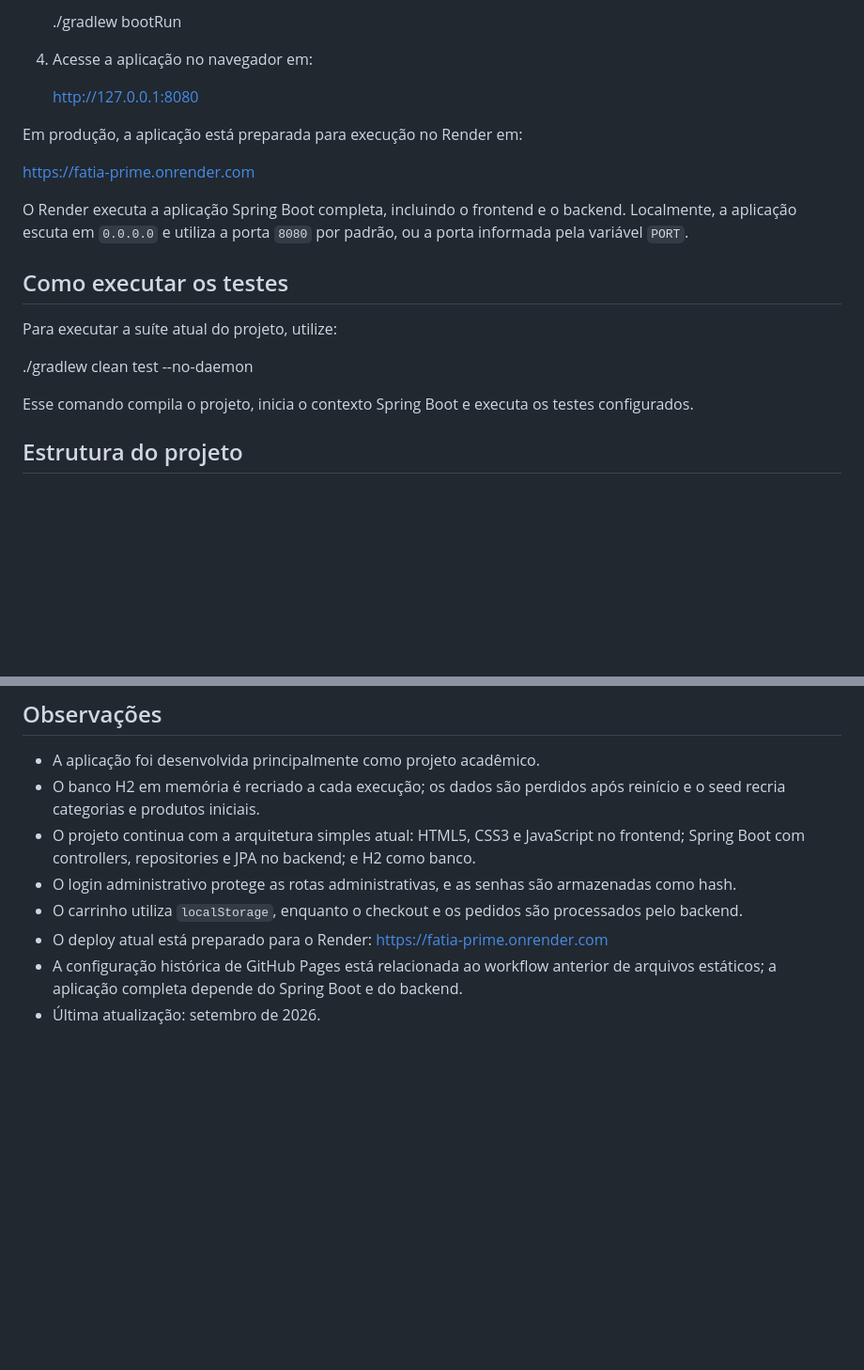
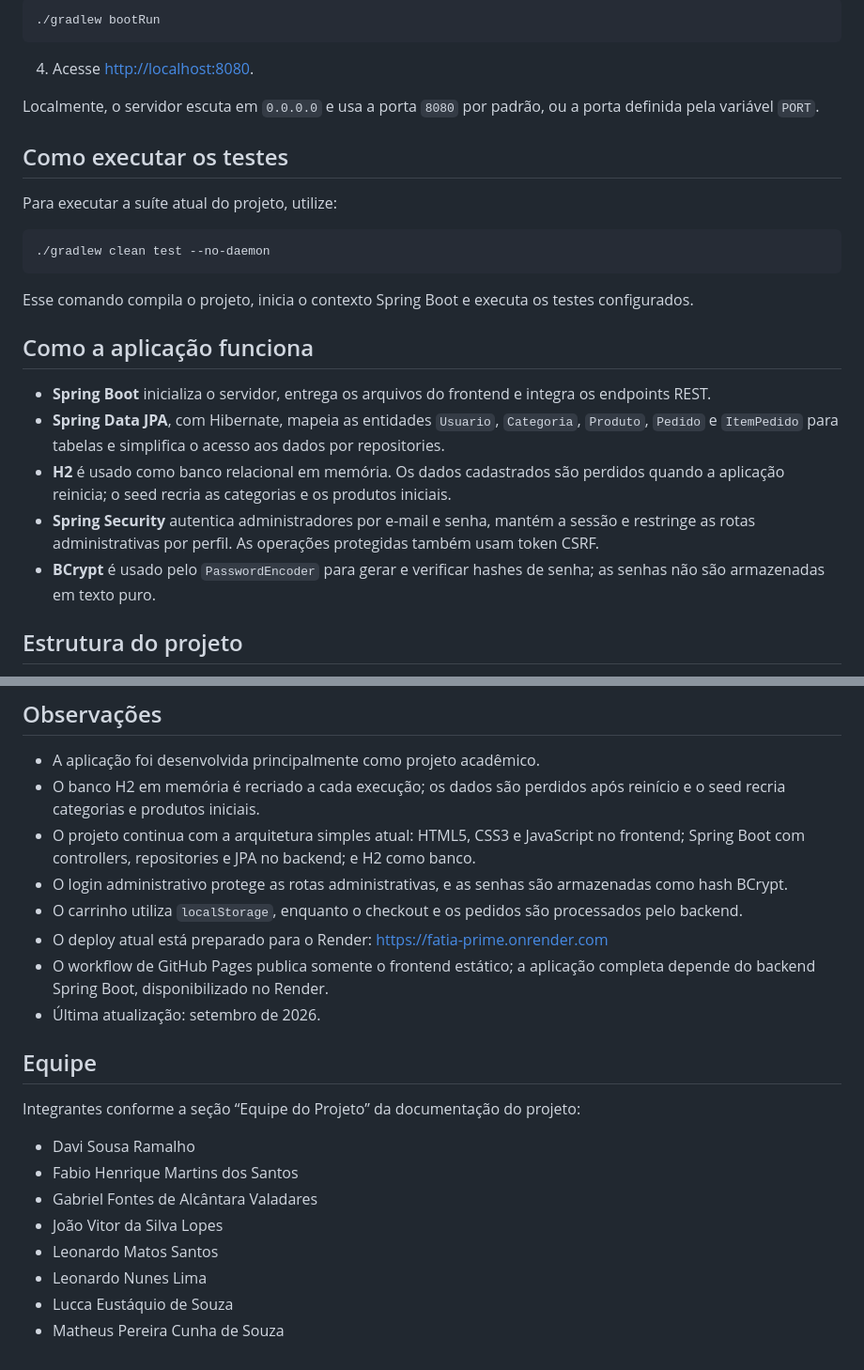
Before and after one commit to daviramalho-dev/Projeto-Fatia-Prime, a Markdown page: README.md, 2 parts joined by grey strips. Shown at 94% size. Drawn GitHub-style; blank space fills up the shorter version.

````diff
--- a/README.md
+++ b/README.md
@@ -46,23 +87,29 @@ O projeto já inclui o Gradle Wrapper, então não é necessário instalar o Gra
 
-   ./gradlew bootRun
+  ```bash
+  ./gradlew bootRun
+  ```
 
-4. Acesse a aplicação no navegador em:
+4. Acesse [http://localhost:8080](http://localhost:8080).
 
-   http://127.0.0.1:8080
-
-Em produção, a aplicação está preparada para execução no Render em:
-
-https://fatia-prime.onrender.com
-
-O Render executa a aplicação Spring Boot completa, incluindo o frontend e o backend. Localmente, a aplicação escuta em `0.0.0.0` e utiliza a porta `8080` por padrão, ou a porta informada pela variável `PORT`.
+Localmente, o servidor escuta em `0.0.0.0` e usa a porta `8080` por padrão, ou a porta definida pela variável `PORT`.
 
 ## Como executar os testes
 
 Para executar a suíte atual do projeto, utilize:
 
+```bash
 ./gradlew clean test --no-daemon
+```
 
 Esse comando compila o projeto, inicia o contexto Spring Boot e executa os testes configurados.
+
+## Como a aplicação funciona
+
+- **Spring Boot** inicializa o servidor, entrega os arquivos do frontend e integra os endpoints REST.
+- **Spring Data JPA**, com Hibernate, mapeia as entidades `Usuario`, `Categoria`, `Produto`, `Pedido` e `ItemPedido` para tabelas e simplifica o acesso aos dados por repositories.
+- **H2** é usado como banco relacional em memória. Os dados cadastrados são perdidos quando a aplicação reinicia; o seed recria as categorias e os produtos iniciais.
+- **Spring Security** autentica administradores por e-mail e senha, mantém a sessão e restringe as rotas administrativas por perfil. As operações protegidas também usam token CSRF.
+- **BCrypt** é usado pelo `PasswordEncoder` para gerar e verificar hashes de senha; as senhas não são armazenadas em texto puro.
 
 ## Estrutura do projeto
 
@@ -194,8 +241,21 @@ O frontend é servido pelo próprio Spring Boot e se comunica com as APIs REST d
 - A aplicação foi desenvolvida principalmente como projeto acadêmico.
 - O banco H2 em memória é recriado a cada execução; os dados são perdidos após reinício e o seed recria categorias e produtos iniciais.
 - O projeto continua com a arquitetura simples atual: HTML5, CSS3 e JavaScript no frontend; Spring Boot com controllers, repositories e JPA no backend; e H2 como banco.
-- O login administrativo protege as rotas administrativas, e as senhas são armazenadas como hash.
+- O login administrativo protege as rotas administrativas, e as senhas são armazenadas como hash BCrypt.
 - O carrinho utiliza `localStorage`, enquanto o checkout e os pedidos são processados pelo backend.
 - O deploy atual está preparado para o Render: https://fatia-prime.onrender.com
-- A configuração histórica de GitHub Pages está relacionada ao workflow anterior de arquivos estáticos; a aplicação completa depende do Spring Boot e do backend.
+- O workflow de GitHub Pages publica somente o frontend estático; a aplicação completa depende do backend Spring Boot, disponibilizado no Render.
 - Última atualização: setembro de 2026.
+
+## Equipe
+
+Integrantes conforme a seção “Equipe do Projeto” da documentação do projeto:
+
+- Davi Sousa Ramalho
+- Fabio Henrique Martins dos Santos
+- Gabriel Fontes de Alcântara Valadares
+- João Vitor da Silva Lopes
+- Leonardo Matos Santos
+- Leonardo Nunes Lima
+- Lucca Eustáquio de Souza
+- Matheus Pereira Cunha de Souza
````
Also changed, not shown: other parts of README.md (+67 -26 lines).
